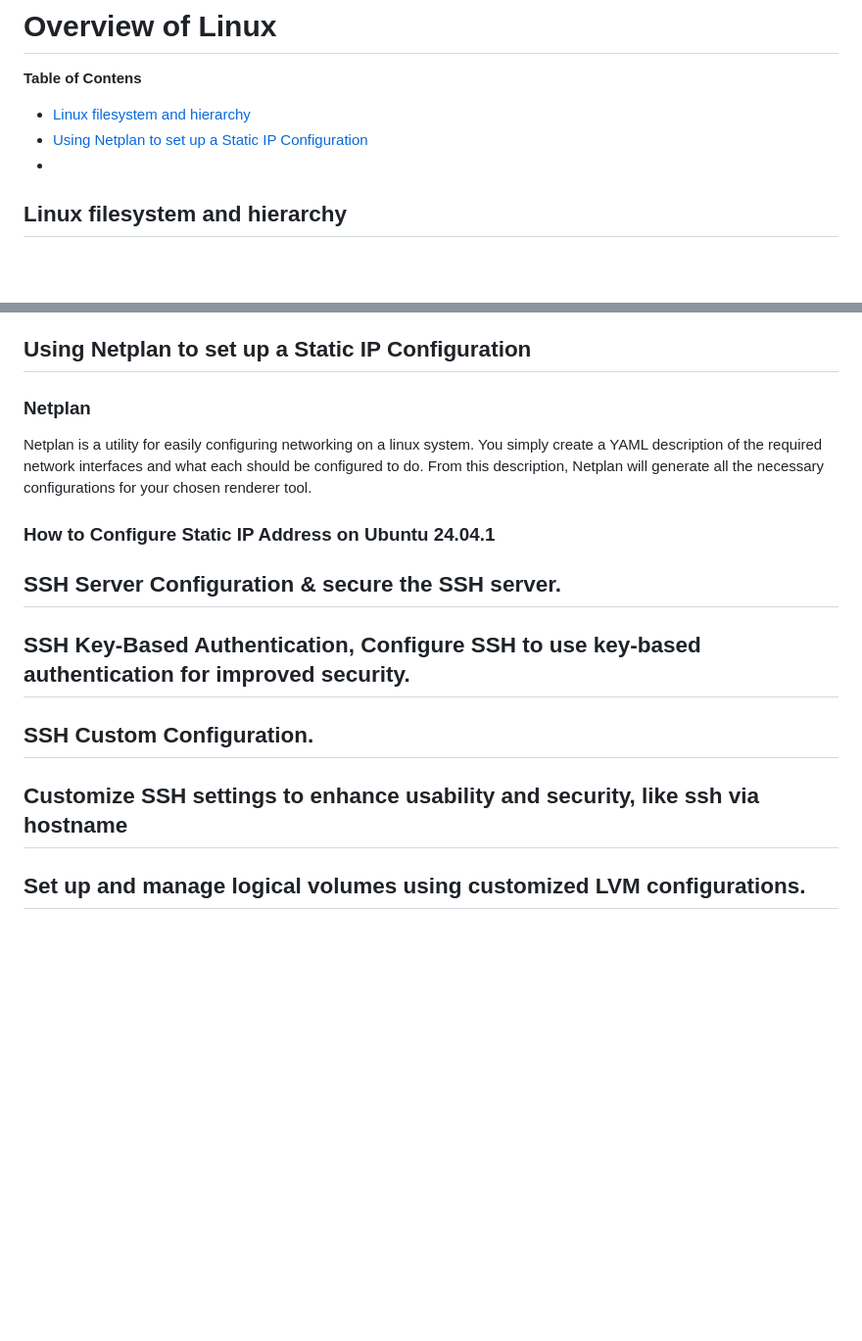
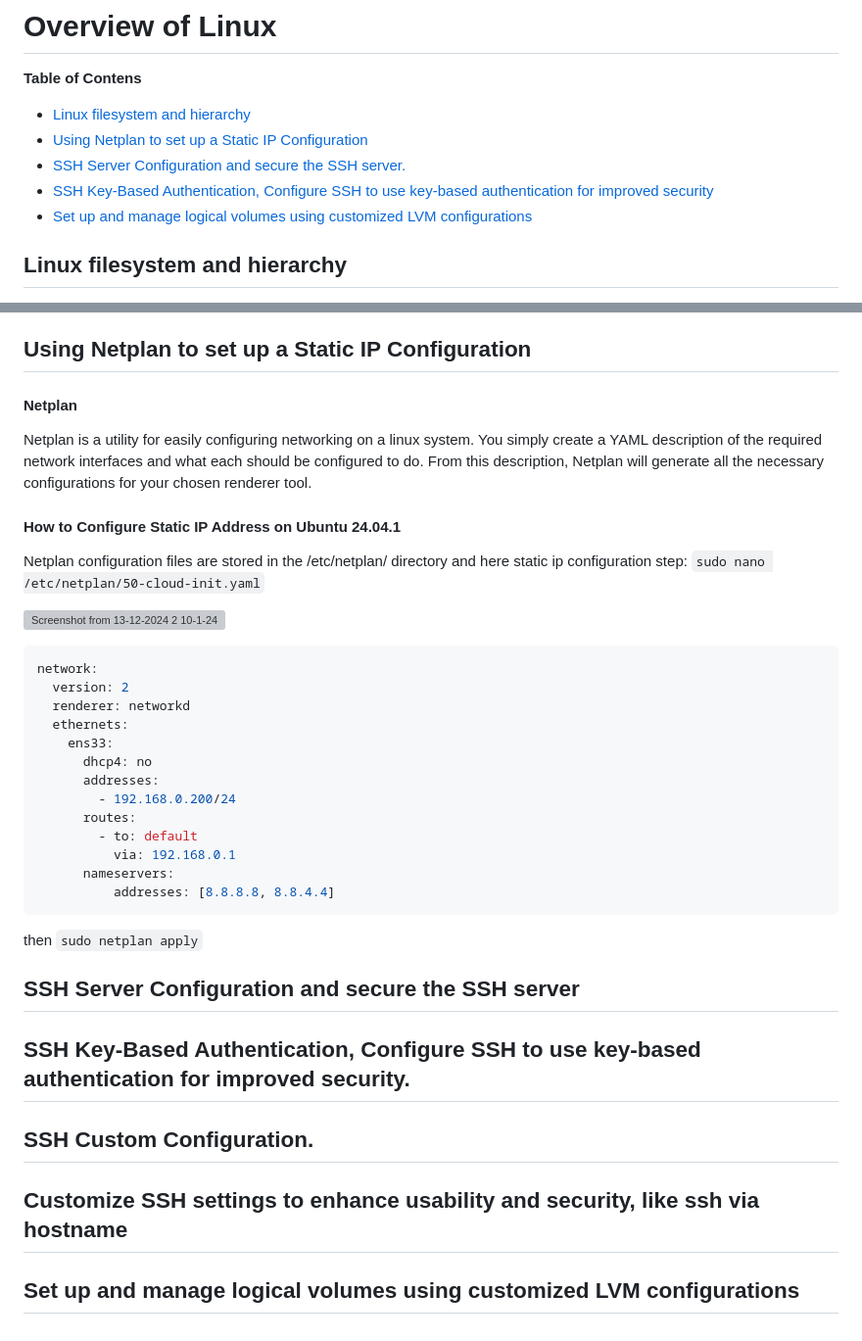
Before and after one commit to mmaorko/linux, a Markdown page: docs/linux/linux.md, 2 parts joined by grey strips. Shown: that part at 98% size. Rendered like a GitHub page; blank space fills up the shorter version; grey boxes are pictures that could not be loaded.

````diff
--- a/docs/linux/linux.md
+++ b/docs/linux/linux.md
@@ -3,7 +3,9 @@
 **Table of Contens**
 - [Linux filesystem and hierarchy](#Linux-filesystem-and-hierarchy)
 - [Using Netplan to set up a Static IP Configuration](#Using-Netplan-to-set-up-a-Static-IP-Configuration)
--
+- [SSH Server Configuration and secure the SSH server.](#SSH-Server-Configuration-and-secure-the-SSH-server)
+- [SSH Key-Based Authentication, Configure SSH to use key-based authentication for improved security](#SSH-Key-Based-Authentication,-Configure-SSH-to-use-key-based-authentication-for-improved-security)
+- [Set up and manage logical volumes using customized LVM configurations](#Set-up-and-manage-logical-volumes-using-customized-LVM-configurations)
 
 ## Linux filesystem and hierarchy
 - ***Linux filesystem*** : The Linux filesystem is the foundation of any Linux-based operating system. It dictates how files are stored, organized, and accessed. Understanding this system is crucial for any DevOps engineer, as it influences everything from system performance to security and deployment processes. This article aims to provide a comprehensive guide to the Linux filesystem, breaking down its structure, key concepts, and practical applications.
@@ -37,12 +39,34 @@
  - ***srv*** : It contains server-specific and server-related files. For example, if you run a HTTP server, it’s a good practice to store the website data in the /srv directory.
 
 ## Using Netplan to set up a Static IP Configuration
-### Netplan
+#### Netplan
  Netplan is a utility for easily configuring networking on a linux system. You simply create a YAML description of the required network interfaces and what each should be configured to do. From this description, Netplan will generate all the necessary configurations for your chosen renderer tool.
-### How to Configure Static IP Address on Ubuntu 24.04.1
+#### How to Configure Static IP Address on Ubuntu 24.04.1
+Netplan configuration files are stored in the /etc/netplan/ directory and here static ip configuration step:
+`sudo nano /etc/netplan/50-cloud-init.yaml`
+
+![Screenshot from 13-12-2024 2 10-1-24](https://i.ibb.co.com/ZWBTZJc/command-for-into-netplan.png)
+```shell
+network:
+  version: 2
+  renderer: networkd
+  ethernets:
+    ens33:
+      dhcp4: no
+      addresses:
+        - 192.168.0.200/24
+      routes:
+        - to: default
+          via: 192.168.0.1
+      nameservers:
+          addresses: [8.8.8.8, 8.8.4.4]
+```
+
+then `sudo netplan apply`
 
 
-## SSH Server Configuration & secure the SSH server.
+
+## SSH Server Configuration and secure the SSH server
 
 
 ## SSH Key-Based Authentication, Configure SSH to use key-based authentication for improved security.
@@ -51,4 +75,4 @@
 
 ## Customize SSH settings to enhance usability and security, like ssh via hostname
 
-## Set up and manage logical volumes using customized LVM configurations.
+## Set up and manage logical volumes using customized LVM configurations
````
